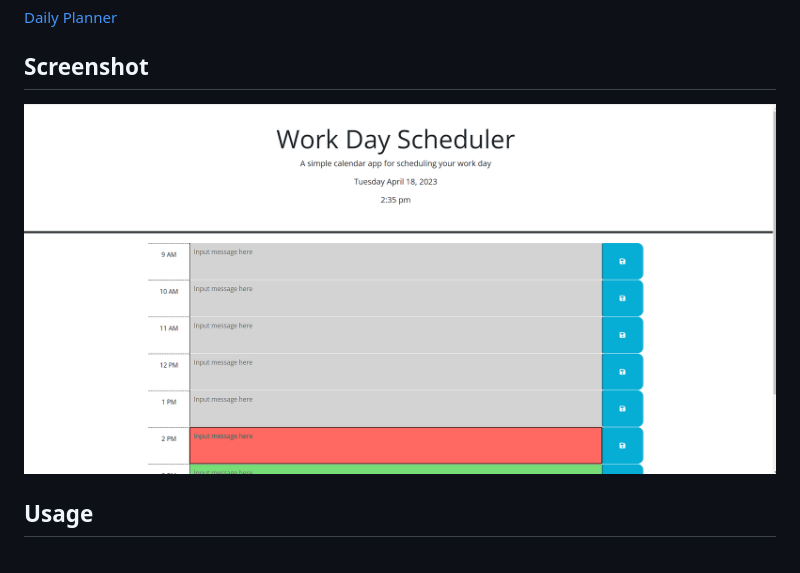
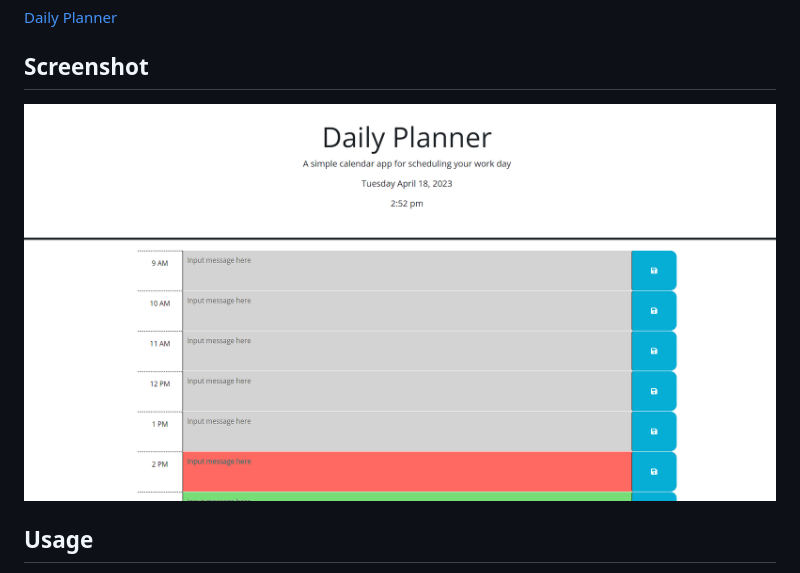
Before and after one commit to mrbll48/daily-planner-refactor, a Markdown page: README.md, the part around the change. GitHub-like rendering; pictures changed too: assets/dailyplanner.png (added), assets/workdayscheduler.png (deleted).

Commit message:
updated readme with new screenshot

```diff
--- a/README.md
+++ b/README.md
@@ -8,7 +8,7 @@ Follow the link below to view the deployed application.
 [Daily Planner](https://mrbll48.github.io/daily-planner-refactor/)
 
 ## Screenshot
-![plot](./assets/workdayscheduler.png)
+![plot](./assets/dailyplanner.png)
 
 ## Usage
 The user will click into a time slot text area and type a message to save in that text area. When the save button is clicked on the right side of the row, the message will stay in the text area even after the page has been refreshed. The current date and time are displayed at the top of the page, and for easier use the current time is highlighted in red, times later in the day are highlighted in green, and times that have already passed are highlighted in gray.
```
